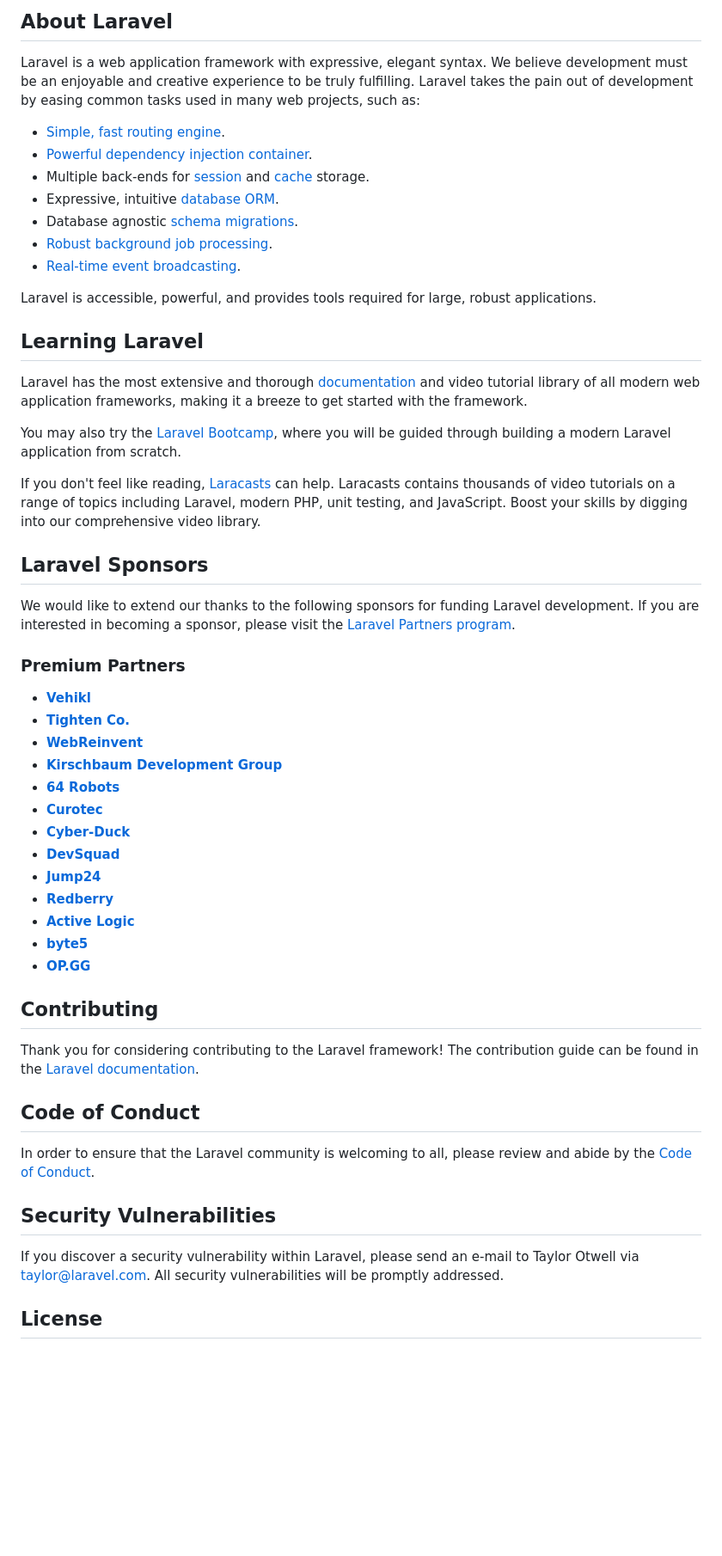
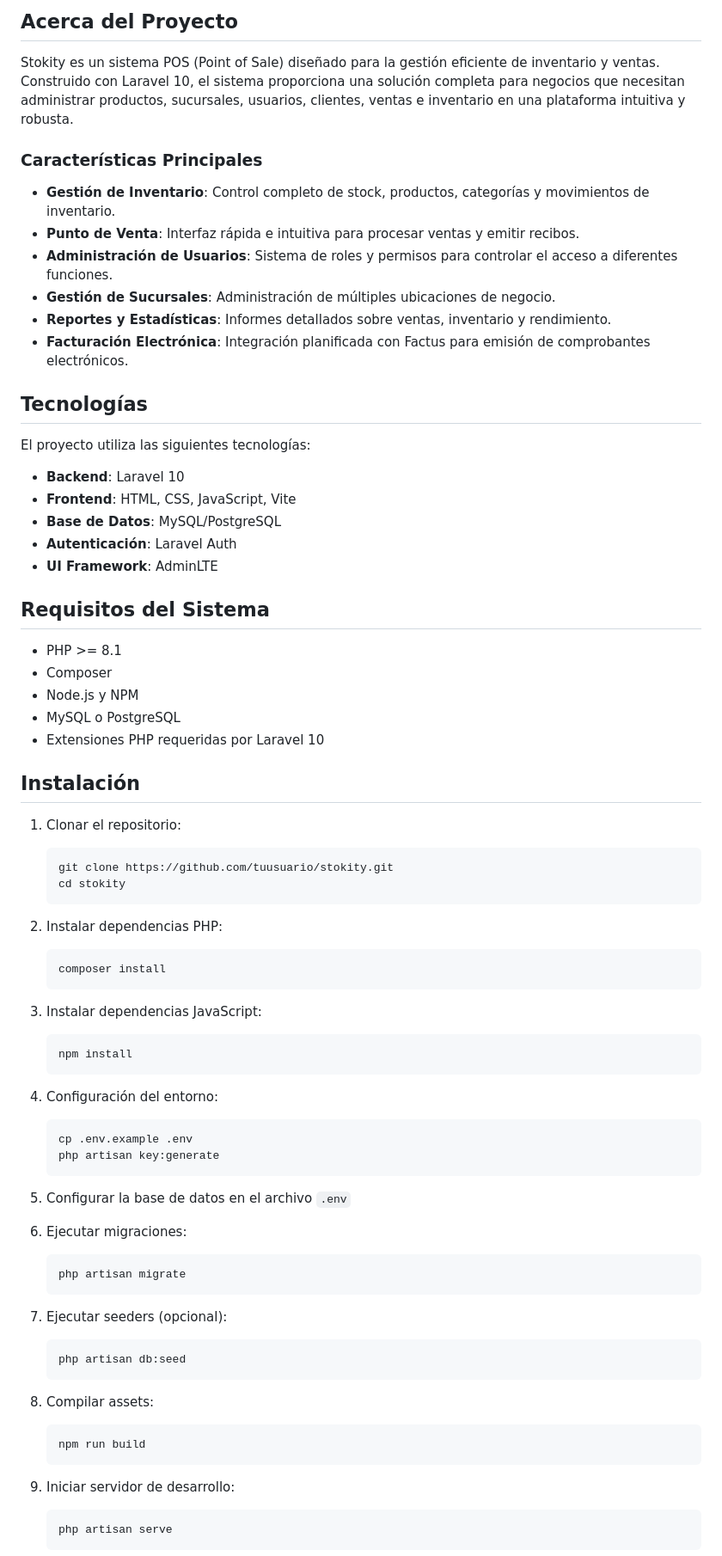
Before and after one commit to JUANJSC630/stokity, a Markdown page: README.md, the part around one of its changes. Shown at 86% size. Rendered like a GitHub page; blank space fills up the shorter version.

Commit message:
Update README.md to enhance project description, features, technologies, installation instructions, and contribution guidelines

````diff
--- a/README.md
+++ b/README.md
@@ -8,58 +5,79 @@
 </p>
 
-## About Laravel
+## Acerca del Proyecto
 
-Laravel is a web application framework with expressive, elegant syntax. We believe development must be an enjoyable and creative experience to be truly fulfilling. Laravel takes the pain out of development by easing common tasks used in many web projects, such as:
+Stokity es un sistema POS (Point of Sale) diseñado para la gestión eficiente de inventario y ventas. Construido con Laravel 10, el sistema proporciona una solución completa para negocios que necesitan administrar productos, sucursales, usuarios, clientes, ventas e inventario en una plataforma intuitiva y robusta.
 
-- [Simple, fast routing engine](https://laravel.com/docs/routing).
-- [Powerful dependency injection container](https://laravel.com/docs/container).
-- Multiple back-ends for [session](https://laravel.com/docs/session) and [cache](https://laravel.com/docs/cache) storage.
-- Expressive, intuitive [database ORM](https://laravel.com/docs/eloquent).
-- Database agnostic [schema migrations](https://laravel.com/docs/migrations).
-- [Robust background job processing](https://laravel.com/docs/queues).
-- [Real-time event broadcasting](https://laravel.com/docs/broadcasting).
+### Características Principales
 
-Laravel is accessible, powerful, and provides tools required for large, robust applications.
+- **Gestión de Inventario**: Control completo de stock, productos, categorías y movimientos de inventario.
+- **Punto de Venta**: Interfaz rápida e intuitiva para procesar ventas y emitir recibos.
+- **Administración de Usuarios**: Sistema de roles y permisos para controlar el acceso a diferentes funciones.
+- **Gestión de Sucursales**: Administración de múltiples ubicaciones de negocio.
+- **Reportes y Estadísticas**: Informes detallados sobre ventas, inventario y rendimiento.
+- **Facturación Electrónica**: Integración planificada con Factus para emisión de comprobantes electrónicos.
 
-## Learning Laravel
+## Tecnologías
 
-Laravel has the most extensive and thorough [documentation](https://laravel.com/docs) and video tutorial library of all modern web application frameworks, making it a breeze to get started with the framework.
+El proyecto utiliza las siguientes tecnologías:
 
-You may also try the [Laravel Bootcamp](https://bootcamp.laravel.com), where you will be guided through building a modern Laravel application from scratch.
+- **Backend**: Laravel 10
+- **Frontend**: HTML, CSS, JavaScript, Vite
+- **Base de Datos**: MySQL/PostgreSQL
+- **Autenticación**: Laravel Auth
+- **UI Framework**: AdminLTE
 
-If you don't feel like reading, [Laracasts](https://laracasts.com) can help. Laracasts contains thousands of video tutorials on a range of topics including Laravel, modern PHP, unit testing, and JavaScript. Boost your skills by digging into our comprehensive video library.
+## Requisitos del Sistema
 
-## Laravel Sponsors
+- PHP >= 8.1
+- Composer
+- Node.js y NPM
+- MySQL o PostgreSQL
+- Extensiones PHP requeridas por Laravel 10
 
-We would like to extend our thanks to the following sponsors for funding Laravel development. If you are interested in becoming a sponsor, please visit the [Laravel Partners program](https://partners.laravel.com).
+## Instalación
 
-### Premium Partners
+1. Clonar el repositorio:
+   ```
+   git clone https://github.com/tuusuario/stokity.git
+   cd stokity
+   ```
 
-- **[Vehikl](https://vehikl.com/)**
-- **[Tighten Co.](https://tighten.co)**
-- **[WebReinvent](https://webreinvent.com/)**
-- **[Kirschbaum Development Group](https://kirschbaumdevelopment.com)**
-- **[64 Robots](https://64robots.com)**
-- **[Curotec](https://www.curotec.com/services/technologies/laravel/)**
-- **[Cyber-Duck](https://cyber-duck.co.uk)**
-- **[DevSquad](https://devsquad.com/hire-laravel-developers)**
-- **[Jump24](https://jump24.co.uk)**
-- **[Redberry](https://redberry.international/laravel/)**
-- **[Active Logic](https://activelogic.com)**
-- **[byte5](https://byte5.de)**
-- **[OP.GG](https://op.gg)**
+2. Instalar dependencias PHP:
+   ```
+   composer install
+   ```
 
-## Contributing
+3. Instalar dependencias JavaScript:
+   ```
+   npm install
+   ```
 
-Thank you for considering contributing to the Laravel framework! The contribution guide can be found in the [Laravel documentation](https://laravel.com/docs/contributions).
+4. Configuración del entorno:
+   ```
+   cp .env.example .env
+   php artisan key:generate
+   ```
 
-## Code of Conduct
+5. Configurar la base de datos en el archivo `.env`
 
-In order to ensure that the Laravel community is welcoming to all, please review and abide by the [Code of Conduct](https://laravel.com/docs/contributions#code-of-conduct).
+6. Ejecutar migraciones:
+   ```
+   php artisan migrate
+   ```
 
-## Security Vulnerabilities
+7. Ejecutar seeders (opcional):
+   ```
+   php artisan db:seed
+   ```
 
-If you discover a security vulnerability within Laravel, please send an e-mail to Taylor Otwell via [taylor@laravel.com](mailto:taylor@laravel.com). All security vulnerabilities will be promptly addressed.
+8. Compilar assets:
+   ```
+   npm run build
+   ```
 
-## License
+9. Iniciar servidor de desarrollo:
+   ```
+   php artisan serve
+   ```
 
````
Also changed, not shown: other parts of README.md (+34 -7 lines).
